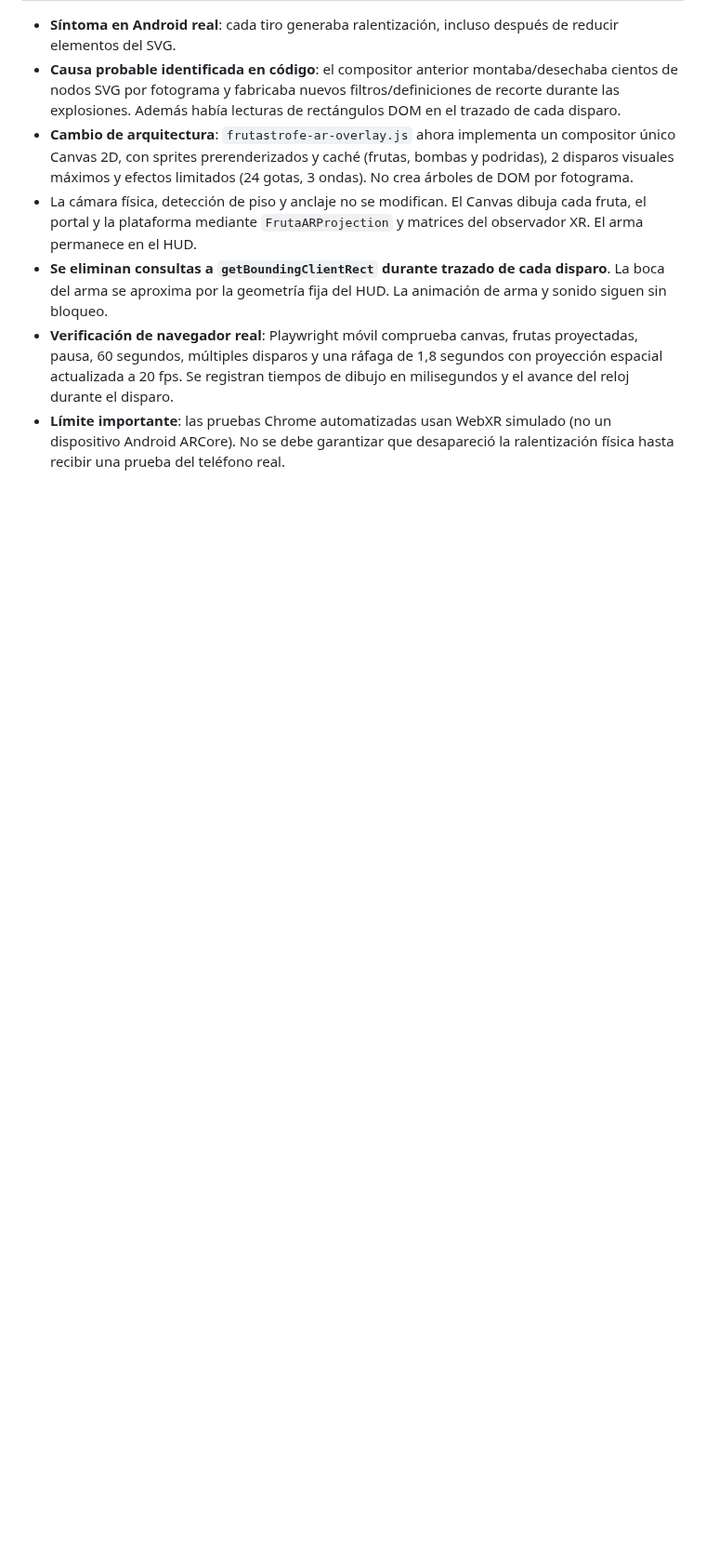
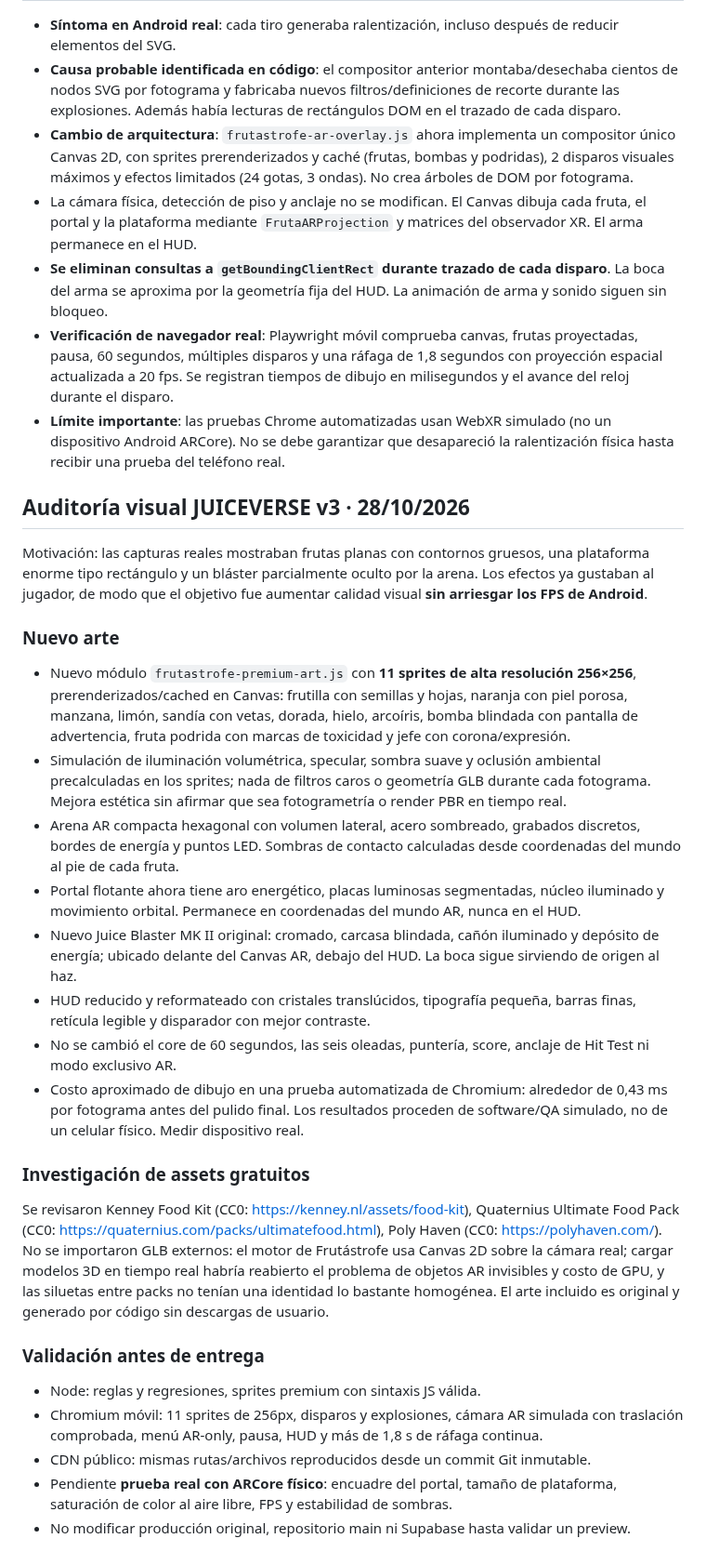
Before and after one commit to ProtectorRudo/Modo-caos, a Markdown page: docs/FRUTASTROFE.md, the part around the change. Shown at 93% size. Drawn GitHub-style; blank space fills up the shorter version.

Commit message:
docs(frutastrofe): JUICEVERSE premium art audit, CC0 research and real-AR QA boundary

```diff
--- a/docs/FRUTASTROFE.md
+++ b/docs/FRUTASTROFE.md
@@ -90,3 +90,27 @@ Tras probar el reactor terrestre en Android, se detectó: las frutas salían del
 - **Se eliminan consultas a `getBoundingClientRect` durante trazado de cada disparo**. La boca del arma se aproxima por la geometría fija del HUD. La animación de arma y sonido siguen sin bloqueo.
 - **Verificación de navegador real**: Playwright móvil comprueba canvas, frutas proyectadas, pausa, 60 segundos, múltiples disparos y una ráfaga de 1,8 segundos con proyección espacial actualizada a 20 fps. Se registran tiempos de dibujo en milisegundos y el avance del reloj durante el disparo.
 - **Límite importante**: las pruebas Chrome automatizadas usan WebXR simulado (no un dispositivo Android ARCore). No se debe garantizar que desapareció la ralentización física hasta recibir una prueba del teléfono real.
+
+## Auditoría visual JUICEVERSE v3 · 28/10/2026
+
+Motivación: las capturas reales mostraban frutas planas con contornos gruesos, una plataforma enorme tipo rectángulo y un bláster parcialmente oculto por la arena. Los efectos ya gustaban al jugador, de modo que el objetivo fue aumentar calidad visual **sin arriesgar los FPS de Android**.
+
+### Nuevo arte
+- Nuevo módulo `frutastrofe-premium-art.js` con **11 sprites de alta resolución 256×256**, prerenderizados/cached en Canvas: frutilla con semillas y hojas, naranja con piel porosa, manzana, limón, sandía con vetas, dorada, hielo, arcoíris, bomba blindada con pantalla de advertencia, fruta podrida con marcas de toxicidad y jefe con corona/expresión.
+- Simulación de iluminación volumétrica, specular, sombra suave y oclusión ambiental precalculadas en los sprites; nada de filtros caros o geometría GLB durante cada fotograma. Mejora estética sin afirmar que sea fotogrametría o render PBR en tiempo real.
+- Arena AR compacta hexagonal con volumen lateral, acero sombreado, grabados discretos, bordes de energía y puntos LED. Sombras de contacto calculadas desde coordenadas del mundo al pie de cada fruta.
+- Portal flotante ahora tiene aro energético, placas luminosas segmentadas, núcleo iluminado y movimiento orbital. Permanece en coordenadas del mundo AR, nunca en el HUD.
+- Nuevo Juice Blaster MK II original: cromado, carcasa blindada, cañón iluminado y depósito de energía; ubicado delante del Canvas AR, debajo del HUD. La boca sigue sirviendo de origen al haz.
+- HUD reducido y reformateado con cristales translúcidos, tipografía pequeña, barras finas, retícula legible y disparador con mejor contraste.
+- No se cambió el core de 60 segundos, las seis oleadas, puntería, score, anclaje de Hit Test ni modo exclusivo AR.
+- Costo aproximado de dibujo en una prueba automatizada de Chromium: alrededor de 0,43 ms por fotograma antes del pulido final. Los resultados proceden de software/QA simulado, no de un celular físico. Medir dispositivo real.
+
+### Investigación de assets gratuitos
+Se revisaron Kenney Food Kit (CC0: https://kenney.nl/assets/food-kit), Quaternius Ultimate Food Pack (CC0: https://quaternius.com/packs/ultimatefood.html), Poly Haven (CC0: https://polyhaven.com/). No se importaron GLB externos: el motor de Frutástrofe usa Canvas 2D sobre la cámara real; cargar modelos 3D en tiempo real habría reabierto el problema de objetos AR invisibles y costo de GPU, y las siluetas entre packs no tenían una identidad lo bastante homogénea. El arte incluido es original y generado por código sin descargas de usuario.
+
+### Validación antes de entrega
+- Node: reglas y regresiones, sprites premium con sintaxis JS válida.
+- Chromium móvil: 11 sprites de 256px, disparos y explosiones, cámara AR simulada con traslación comprobada, menú AR-only, pausa, HUD y más de 1,8 s de ráfaga continua.
+- CDN público: mismas rutas/archivos reproducidos desde un commit Git inmutable.
+- Pendiente **prueba real con ARCore físico**: encuadre del portal, tamaño de plataforma, saturación de color al aire libre, FPS y estabilidad de sombras.
+- No modificar producción original, repositorio main ni Supabase hasta validar un preview.
```
